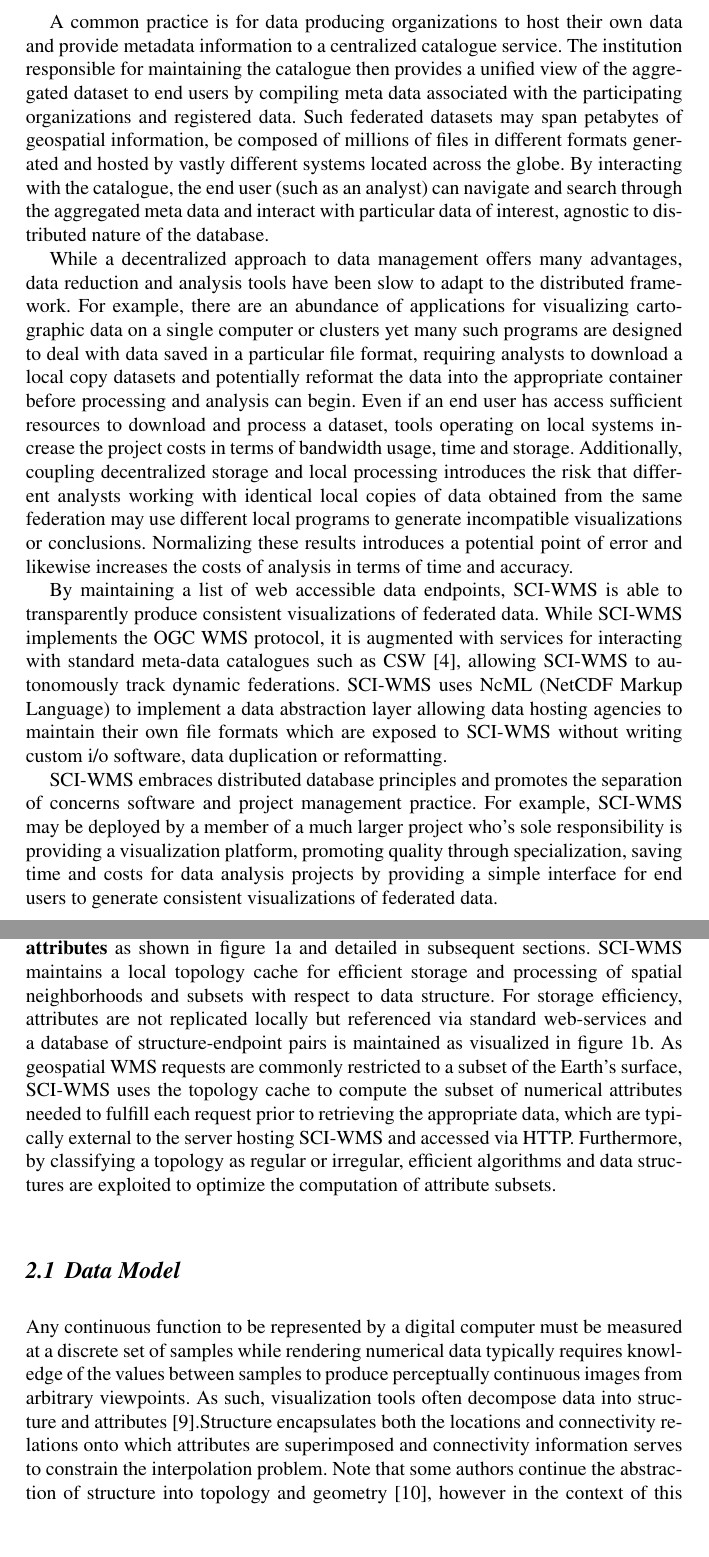
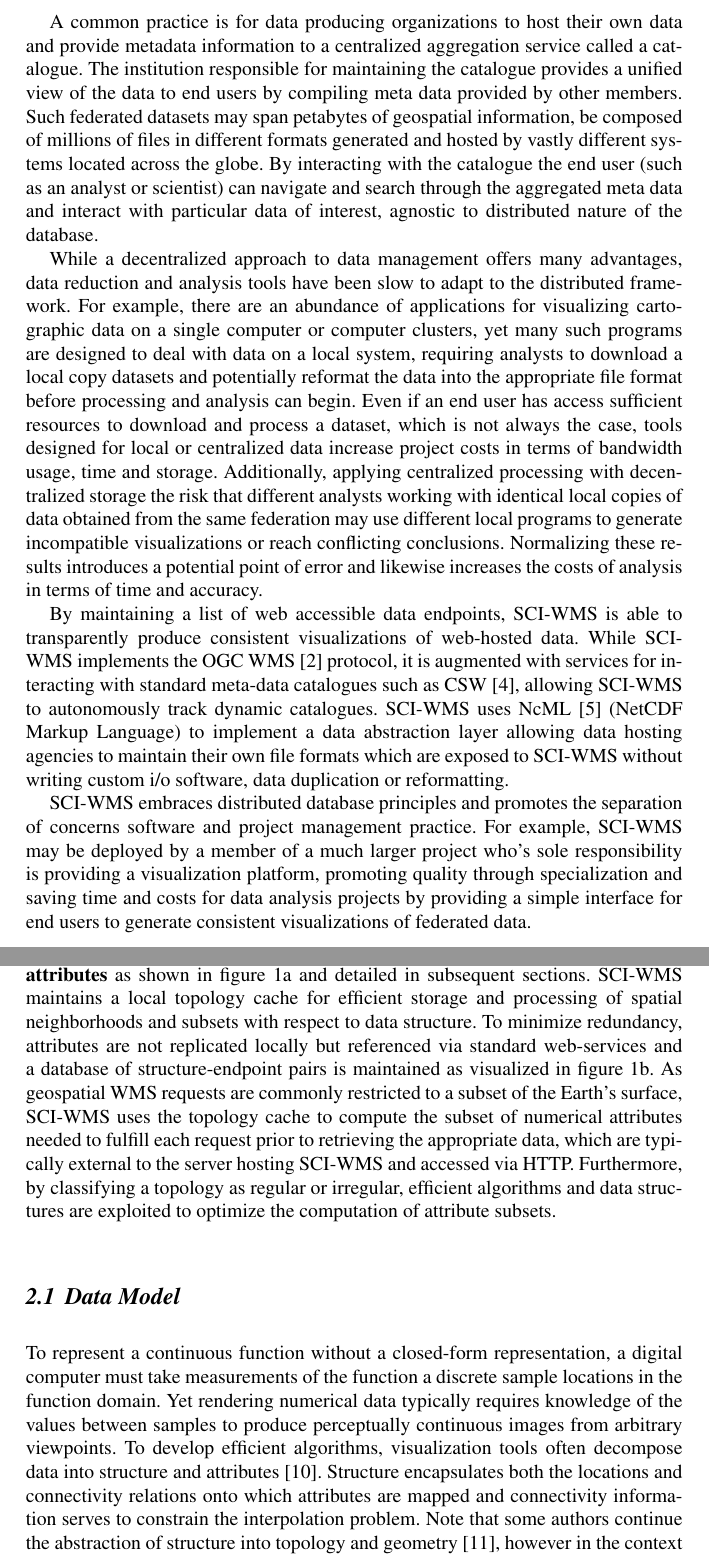
Before and after one commit to brandonmayer-zz/ci2014, a LaTeX document (book/ci14book_mayer.tex, which reads book/dataset_abstraction.tex, book/motivation.tex, book/overview.tex): two parts of pages 2 and 3 of 9, joined at a grey line, cut so that both start at the same text, the shorter picture padded with empty space. Compiled offline with pdfLaTeX.

Commit message:
merged master with trim

```diff
--- a/book/dataset_abstraction.tex
+++ b/book/dataset_abstraction.tex
@@ -1,11 +1,13 @@
 \subsection{Data Model}
-Any continuous function to be represented by a digital computer must
-be measured at a discrete set of samples while rendering numerical
-data typically requires knowledge of the values between samples to
-produce perceptually continuous images from arbitrary viewpoints. As
-such, visualization tools often decompose data into structure and
-attributes~\cite{vtk}.Structure encapsulates both the locations and
-connectivity relations onto which attributes are superimposed and
+To represent a continuous function without a closed-form
+representation, a digital computer must take measurements of the
+function a discrete sample locations in the function domain. Yet
+rendering numerical data typically requires knowledge of the values
+between samples to produce perceptually continuous images from
+arbitrary viewpoints. To develop efficient algorithms, visualization
+tools often decompose data into structure and
+attributes~\cite{vtk}. Structure encapsulates both the locations and
+connectivity relations onto which attributes are mapped and
 connectivity information serves to constrain the interpolation
 problem. Note that some authors continue the abstraction of structure
 into topology and geometry~\cite{weiler}, however in the context of
--- a/book/motivation.tex
+++ b/book/motivation.tex
@@ -13,50 +12,51 @@ analysts.
 
 A common practice is for data producing organizations to host their
-own data and provide metadata information to a centralized catalogue
-service. The institution responsible for maintaining the catalogue
-then provides a unified view of the aggregated dataset to end users by
-compiling meta data associated with the participating organizations
-and registered data. Such federated datasets may span petabytes of
-geospatial information, be composed of millions of files in different
-formats generated and hosted by vastly different systems located
-across the globe. By interacting with the catalogue, the end user (such as
-an analyst) can navigate and search through the aggregated meta data
-and interact with particular data of interest, agnostic to distributed
-nature of the database.
+own data and provide metadata information to a centralized aggregation
+service called a catalogue. The institution responsible for
+maintaining the catalogue provides a unified view of the data to end
+users by compiling meta data provided by other members. Such federated
+datasets may span petabytes of geospatial information, be composed of
+millions of files in different formats generated and hosted by vastly
+different systems located across the globe. By interacting with the
+catalogue the end user (such as an analyst or scientist) can navigate
+and search through the aggregated meta data and interact with
+particular data of interest, agnostic to distributed nature of the
+database.
 
 While a decentralized approach to data management offers many
 advantages, data reduction and analysis tools have been slow to adapt
 to the distributed framework. For example, there are an abundance of
 applications for visualizing cartographic data on a single computer or
-clusters yet many such programs are designed to deal with data saved
-in a particular file format, requiring analysts to download a local
-copy datasets and potentially reformat the data into the appropriate
-container before processing and analysis can begin. Even if an end
-user has access sufficient resources to download and process a
-dataset, tools operating on local systems increase the project costs
-in terms of bandwidth usage, time and storage. Additionally, coupling
-decentralized storage and local processing introduces the risk that
-different analysts working with identical local copies of data
-obtained from the same federation may use different local programs to
-generate incompatible visualizations or conclusions. Normalizing these
-results introduces a potential point of error and likewise increases
-the costs of analysis in terms of time and accuracy.
+computer clusters, yet many such programs are designed to deal with
+data on a local system, requiring analysts to download a local copy
+datasets and potentially reformat the data into the appropriate file
+format before processing and analysis can begin. Even if an end user
+has access sufficient resources to download and process a dataset,
+which is not always the case, tools designed for local or centralized
+data increase project costs in terms of bandwidth usage, time and
+storage. Additionally, applying centralized processing with
+decentralized storage the risk that different analysts working with
+identical local copies of data obtained from the same federation may
+use different local programs to generate incompatible visualizations
+or reach conflicting conclusions. Normalizing these results introduces
+a potential point of error and likewise increases the costs of
+analysis in terms of time and accuracy.
 
 By maintaining a list of web accessible data endpoints, \sciwms{} is
-able to transparently produce consistent visualizations of federated
-data. While \sciwms{} implements the \ogc{} \wms{} protocol, it is
-augmented with services for interacting with standard meta-data
-catalogues such as \csw{}~\cite{csw14}, allowing \sciwms{} to
-autonomously track dynamic federations. \sciwms{} uses \ncml{}
-(\netcdf{} Markup Language) to implement a data abstraction layer
-allowing data hosting agencies to maintain their own file formats
-which are exposed to \sciwms{} without writing custom i/o software, data
-duplication or reformatting.
+able to transparently produce consistent visualizations of web-hosted
+data. While \sciwms{} implements the \ogc{} \wms{}~\cite{wms14}
+protocol, it is augmented with services for interacting with standard
+meta-data catalogues such as \csw{}~\cite{csw14}, allowing \sciwms{}
+to autonomously track dynamic catalogues. \sciwms{} uses
+\ncml{}~\cite{ncml06} (\netcdf{} Markup Language) to implement a data
+abstraction layer allowing data hosting agencies to maintain their own
+file formats which are exposed to \sciwms{} without writing custom i/o
+software, data duplication or reformatting.
 
 \sciwms{} embraces distributed database principles and promotes the
 separation of concerns software and project management practice. For
 example, \sciwms{} may be deployed by a member of a much larger
 project who's sole responsibility is providing a visualization
-platform, promoting quality through specialization, saving time and
+platform, promoting quality through specialization and saving time and
 costs for data analysis projects by providing a simple interface for
 end users to generate consistent visualizations of federated data.
--- a/book/overview.tex
+++ b/book/overview.tex
@@ -23,7 +23,7 @@ of a registered dataset into \textbf{structure} (also known as
 figure~\ref{fig:data_hierarchy} and detailed in subsequent
 sections. \Sciwms{} maintains a local topology cache for efficient
 storage and processing of spatial neighborhoods and subsets with
-respect to data structure. For storage efficiency, attributes are not
+respect to data structure. To minimize redundancy, attributes are not
 replicated locally but referenced via standard web-services and a
 database of structure-endpoint pairs is maintained as visualized in
 figure~\ref{fig:sciwms_topology_endpoints}. As geospatial \wms{}
```
Also changed, not shown: book/abstract.tex (+16 -16 lines), book/ugrid.tex (+6 -7 lines), ci_mayer.bib (+20 -0 lines), book/dataset_abstraction.tex (4 more changed lines), book/motivation.tex (13 more changed lines).
